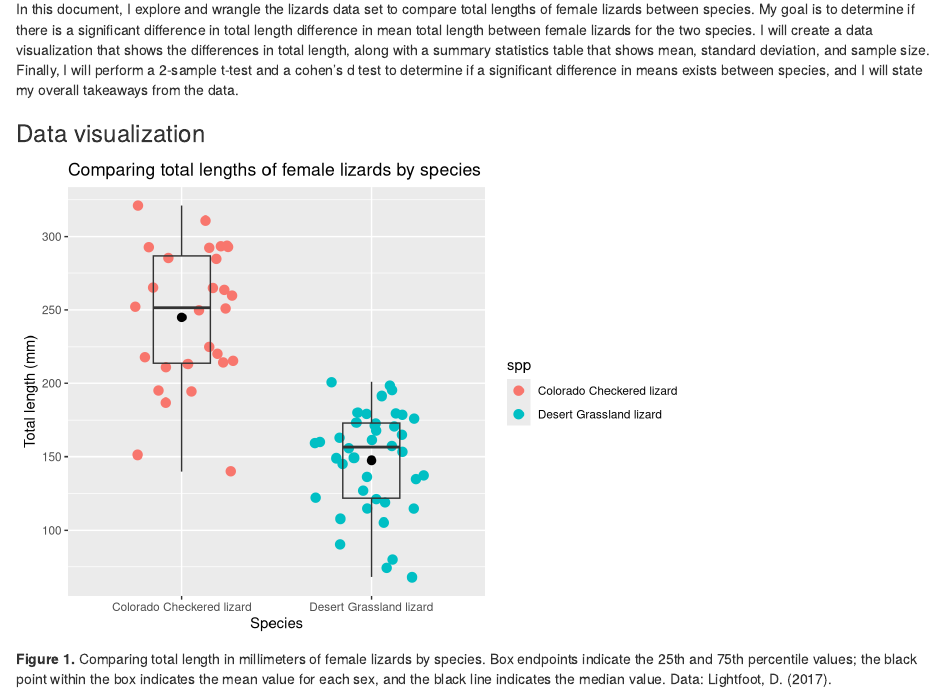
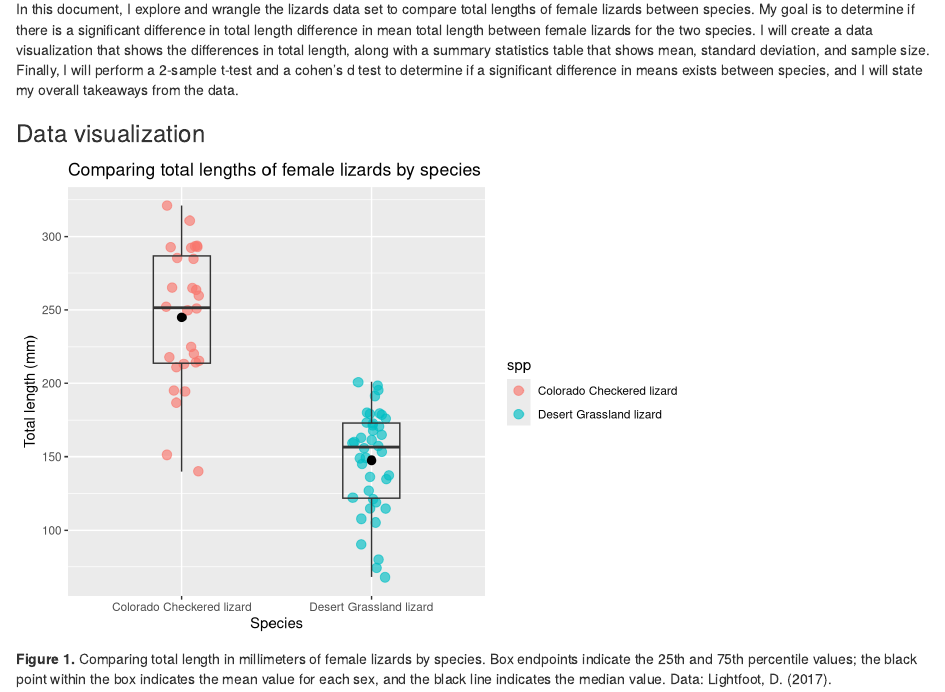
Before and after one commit to sagekime/assignment6_sage_kime, an R Markdown document (src/a6_task3_sage_kime.Rmd): the page in a window 1100 px wide, from 180 px down. Rendered offline with R 4.5, knitr and Pandoc, with nearby package versions; code that draws random numbers runs with fixed seeds of ours; some code elsewhere in the file could not run offline.

Commit message:
Final edits

````diff
--- a/src/a6_task3_sage_kime.Rmd
+++ b/src/a6_task3_sage_kime.Rmd
@@ -39,7 +39,7 @@ lizards <- read.csv(here("data", "lizards.csv")) %>%
 
 ```{r, echo=FALSE, warning=FALSE}
 ggplot(data = lizards, aes(x = spp, y = total_length)) +
-  geom_jitter(width = .3, size = 3, aes(color = spp)) +
+  geom_jitter(width = .1, size = 3, alpha = .65, aes(color = spp)) +
   geom_boxplot(outlier.shape = NA, fill = NA, width = .3) +
   stat_summary(fun.y = mean) +
   labs(x = "Species", y = "Total length (mm)", title = "Comparing total lengths of female lizards by species")
````
